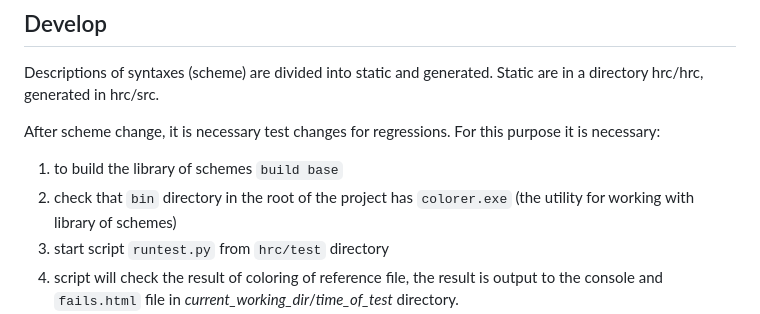
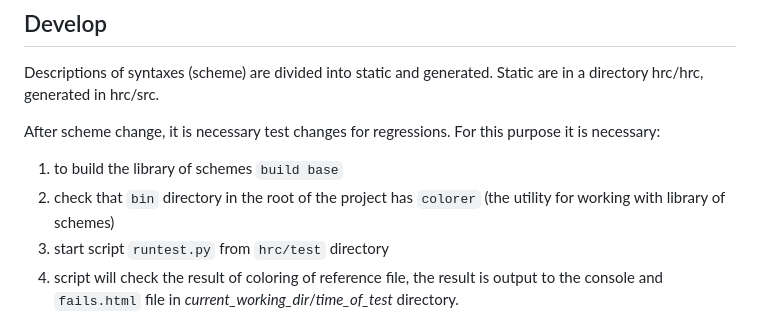
Before and after one commit to colorer/Colorer-schemes, a Markdown page: README.md, the part around the change. Rendered like a GitHub page.

```diff
--- a/README.md
+++ b/README.md
@@ -77,7 +77,7 @@ Descriptions of syntaxes (scheme) are divided into static and generated. Static
 After scheme change, it is necessary test changes for regressions. For this purpose it is necessary:
 
   1. to build the library of schemes `build base`
-  2. check that `bin` directory in the root of the project has `colorer.exe` (the utility for working with library of schemes)
+  2. check that `bin` directory in the root of the project has `colorer` (the utility for working with library of schemes)
   3. start script `runtest.py` from  `hrc/test` directory
   4. script will check the result of coloring of reference file, the result is output to the console and `fails.html` file in *current_working_dir*/*time_of_test* directory.
   5. after the analysis of divergences in case of mistakes it is necessary to correct the scheme. If the current coloring is considered correct, it is necessary to replace the reference file with the new one.
```
